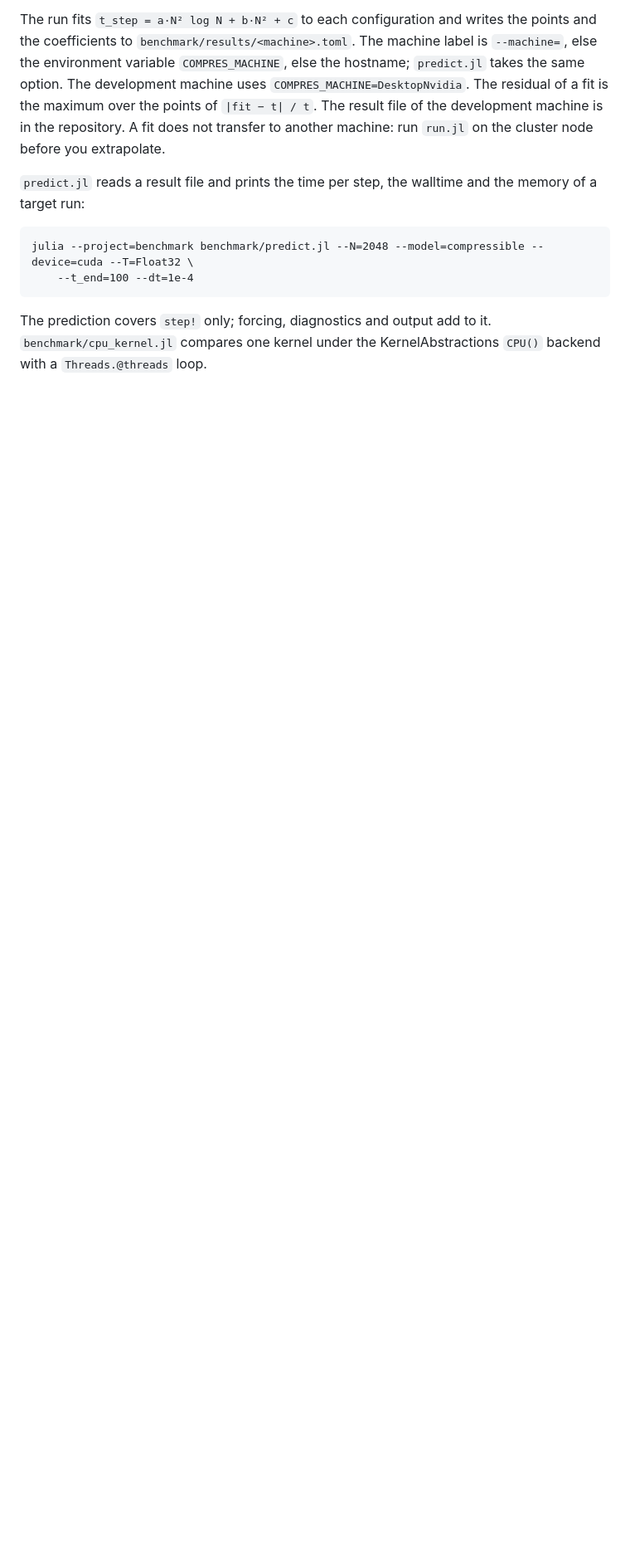
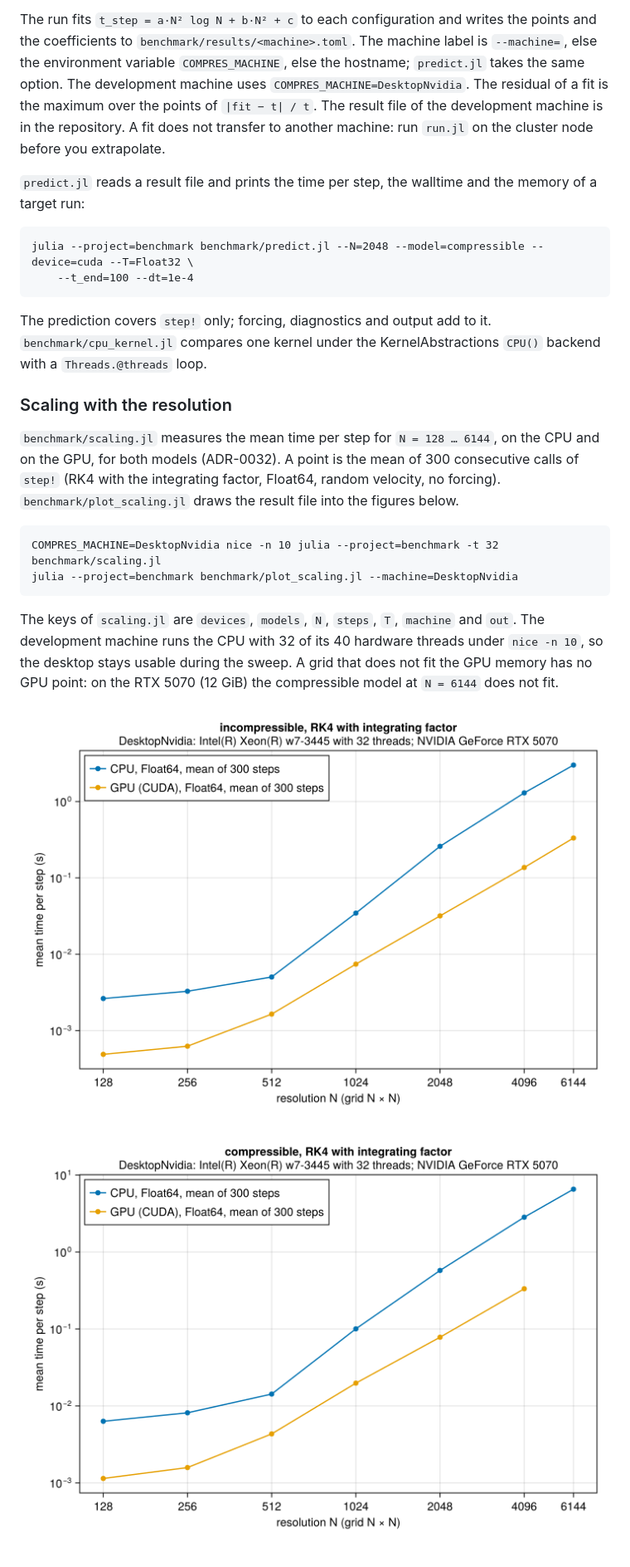
Before and after one commit to GregMRR/CompReS, a Markdown page: docs/src/tests_and_gpu.md, the part around the change. Shown at 83% size. Drawn GitHub-style; pictures changed too: docs/src/assets/scaling_compressible.png (added), docs/src/assets/scaling_incompressible.png (added); blank space fills up the shorter version.

````diff
--- a/docs/src/tests_and_gpu.md
+++ b/docs/src/tests_and_gpu.md
@@ -88,3 +88,22 @@ julia --project=benchmark benchmark/predict.jl --N=2048 --model=compressible --d
 
 The prediction covers `step!` only; forcing, diagnostics and output add to it.
 `benchmark/cpu_kernel.jl` compares one kernel under the KernelAbstractions `CPU()` backend with a `Threads.@threads` loop.
+
+### Scaling with the resolution
+
+`benchmark/scaling.jl` measures the mean time per step for `N = 128 … 6144`, on the CPU and on the GPU, for both models (ADR-0032).
+A point is the mean of 300 consecutive calls of `step!` (RK4 with the integrating factor, Float64, random velocity, no forcing).
+`benchmark/plot_scaling.jl` draws the result file into the figures below.
+
+```
+COMPRES_MACHINE=DesktopNvidia nice -n 10 julia --project=benchmark -t 32 benchmark/scaling.jl
+julia --project=benchmark benchmark/plot_scaling.jl --machine=DesktopNvidia
+```
+
+The keys of `scaling.jl` are `devices`, `models`, `N`, `steps`, `T`, `machine` and `out`.
+The development machine runs the CPU with 32 of its 40 hardware threads under `nice -n 10`, so the desktop stays usable during the sweep.
+A grid that does not fit the GPU memory has no GPU point: on the RTX 5070 (12 GiB) the compressible model at `N = 6144` does not fit.
+
+![Mean time per step of the incompressible model against the resolution, CPU and GPU](assets/scaling_incompressible.png)
+
+![Mean time per step of the compressible model against the resolution, CPU and GPU](assets/scaling_compressible.png)
````
Also changed, not shown: CLAUDE.md (+1 -0 lines), PLAN.md (+1 -0 lines), design/adr/0032-scaling-benchmark.md (added, +11 -0 lines), 4 other files.
